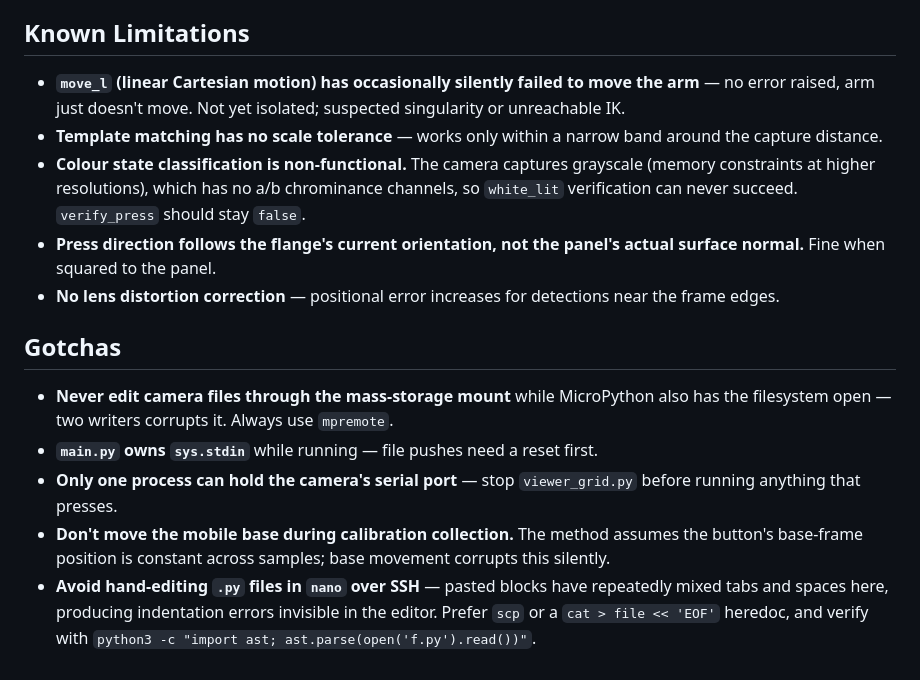
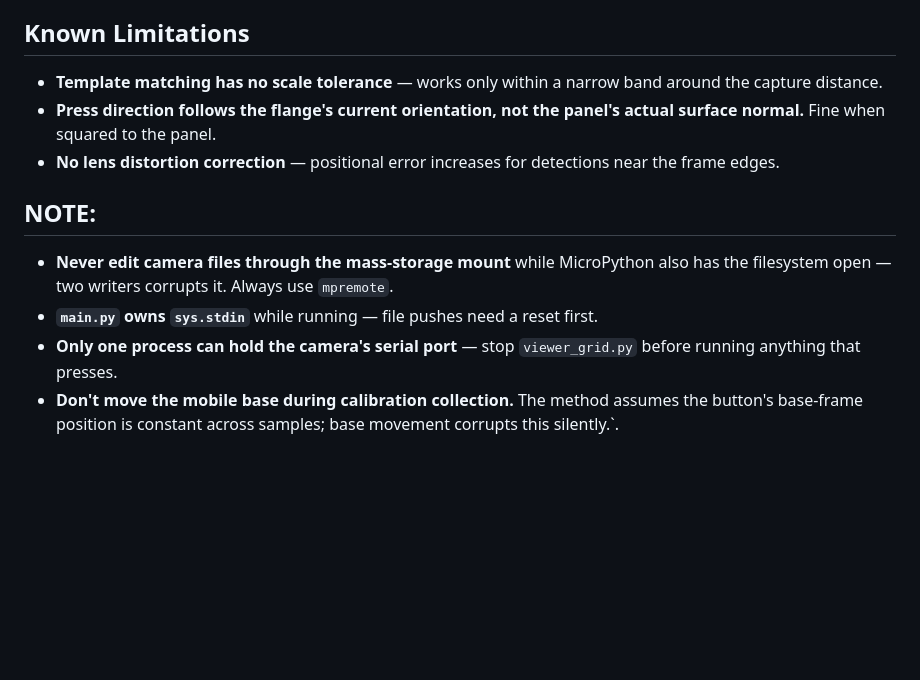
Before and after one commit to gokulsp1995/OpenMV-PiperArm, a Markdown page: README.md, the part around the change. Rendered like a GitHub page; blank space fills up the shorter version.

Commit message:
Update README to edit  limitations
Removed outdated limitations and gotchas from README.

```diff
--- a/README.md
+++ b/README.md
@@ -219,22 +219,14 @@ startup — useful as a machine-checkable liveness signal.
 - **Connection:** USB (camera), USB-to-CAN adapter at 1 Mbit/s (arm)
 
 ## Known Limitations
-
-- **`move_l` (linear Cartesian motion) has occasionally silently failed
-  to move the arm** — no error raised, arm just doesn't move. Not yet
-  isolated; suspected singularity or unreachable IK.
 - **Template matching has no scale tolerance** — works only within a
   narrow band around the capture distance.
-- **Colour state classification is non-functional.** The camera captures
-  grayscale (memory constraints at higher resolutions), which has no
-  a/b chrominance channels, so `white_lit` verification can never
-  succeed. `verify_press` should stay `false`.
 - **Press direction follows the flange's current orientation, not the
   panel's actual surface normal.** Fine when squared to the panel.
 - **No lens distortion correction** — positional error increases for
   detections near the frame edges.
 
-## Gotchas
+## NOTE:
 
 - **Never edit camera files through the mass-storage mount** while
   MicroPython also has the filesystem open — two writers corrupts it.
@@ -245,8 +237,4 @@ startup — useful as a machine-checkable liveness signal.
   `viewer_grid.py` before running anything that presses.
 - **Don't move the mobile base during calibration collection.** The
   method assumes the button's base-frame position is constant across
-  samples; base movement corrupts this silently.
-- **Avoid hand-editing `.py` files in `nano` over SSH** — pasted blocks
-  have repeatedly mixed tabs and spaces here, producing indentation
-  errors invisible in the editor. Prefer `scp` or a `cat > file << 'EOF'`
-  heredoc, and verify with `python3 -c "import ast; ast.parse(open('f.py').read())"`.
+  samples; base movement corrupts this silently.`.
```
